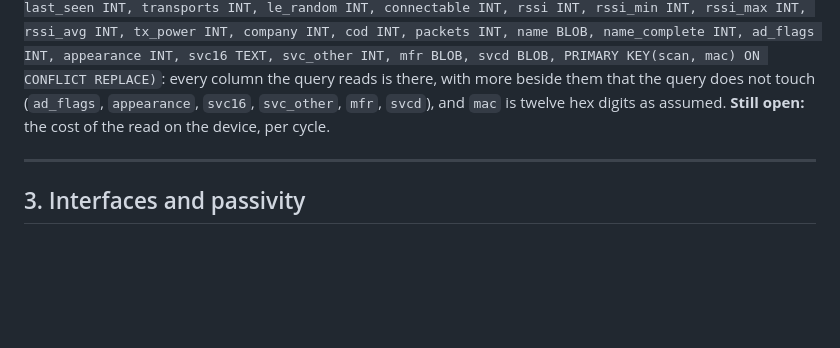
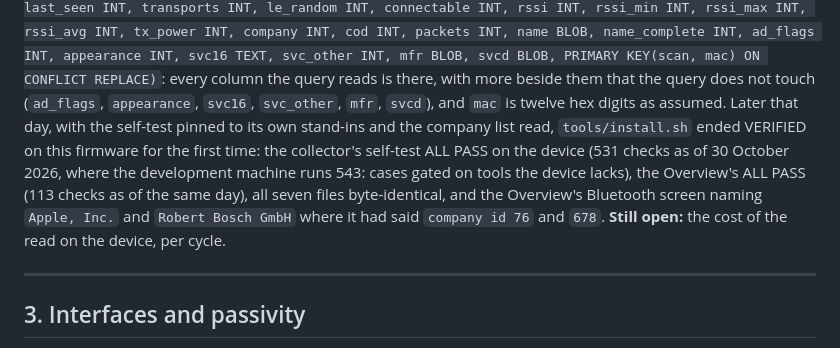
Before and after one commit to starchorus/pager, a Markdown page: docs/device-notes.md, the part around the change. Rendered like a GitHub page; blank space fills up the shorter version.

Commit message:
Record the first verified install on firmware 2.0
With the self-test pinned to its own stand-ins and the company list read,
tools/install.sh ended VERIFIED on the Pager's firmware 24.10.1 for the first
time on 30 October 2026: the collector's self-test ALL PASS (531 checks) on the
device, the Overview's 113, all seven files byte-identical, and the Overview's
Bluetooth screen naming Apple, Inc. and Robert Bosch GmbH where it had shown the
identifiers alone. docs/device-notes.md section 2c and the changelog say so.

```diff
--- a/docs/device-notes.md
+++ b/docs/device-notes.md
@@ -377,7 +377,12 @@ INT, connectable INT, rssi INT, rssi_min INT, rssi_max INT, rssi_avg INT, tx_pow
 packets INT, name BLOB, name_complete INT, ad_flags INT, appearance INT, svc16 TEXT, svc_other INT, mfr BLOB,
 svcd BLOB, PRIMARY KEY(scan, mac) ON CONFLICT REPLACE)`: every column the query reads is there, with more beside
 them that the query does not touch (`ad_flags`, `appearance`, `svc16`, `svc_other`, `mfr`, `svcd`), and `mac` is
-twelve hex digits as assumed. **Still open:** the cost of the read on the device, per cycle.
+twelve hex digits as assumed. Later that day, with the self-test pinned to its own stand-ins and the company list read,
+`tools/install.sh` ended VERIFIED on this firmware for the first time: the collector's self-test ALL PASS on the device
+(531 checks as of 30 October 2026, where the development machine runs 543: cases gated on tools the device lacks), the
+Overview's ALL PASS (113 checks as of the same day), all seven files byte-identical, and the Overview's Bluetooth screen naming `Apple, Inc.`
+and `Robert Bosch GmbH` where it had said `company id 76` and `678`. **Still open:** the cost of the read on the device,
+per cycle.
 
 ---
 
```
Also changed, not shown: CHANGELOG.md (+1 -1 lines).
